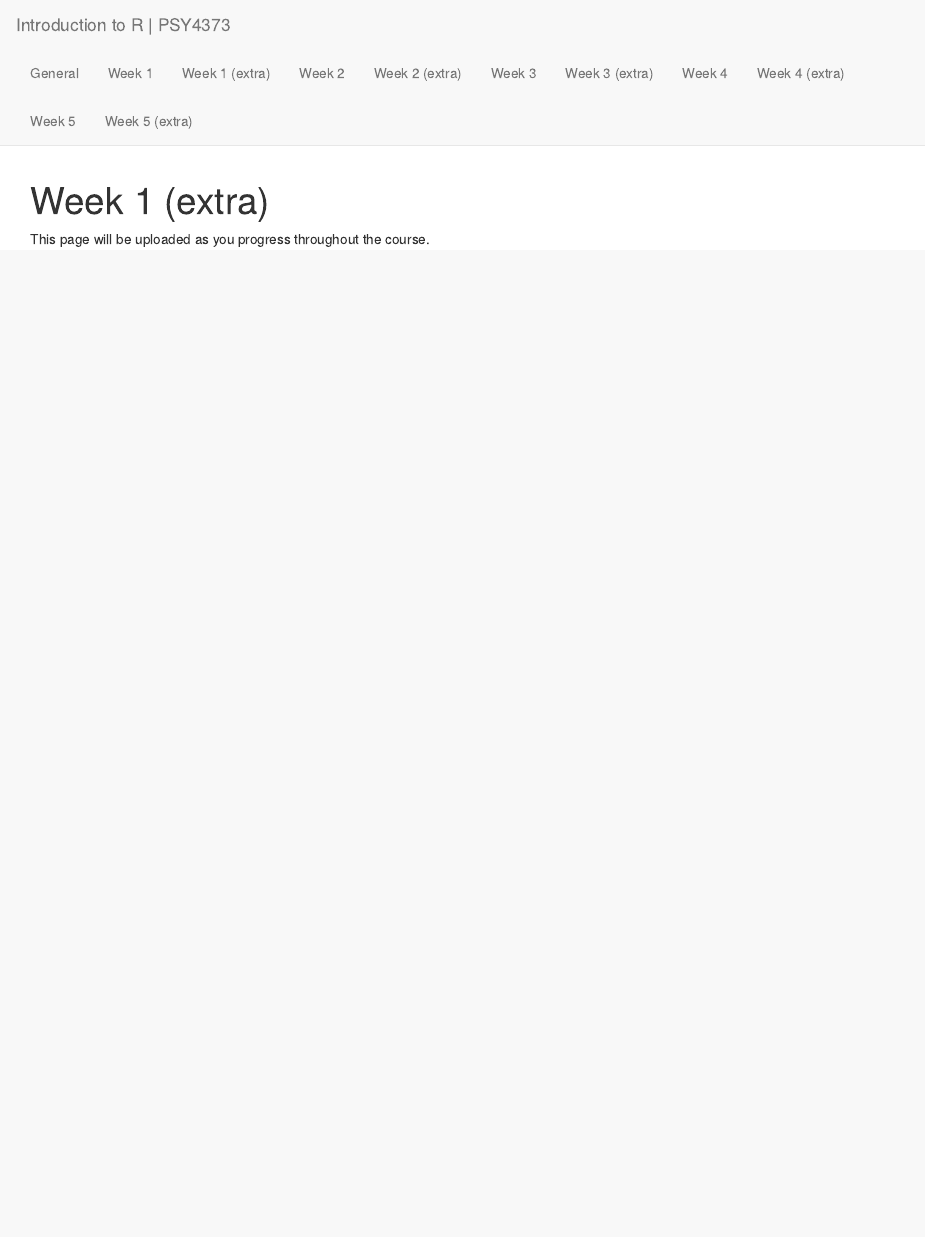
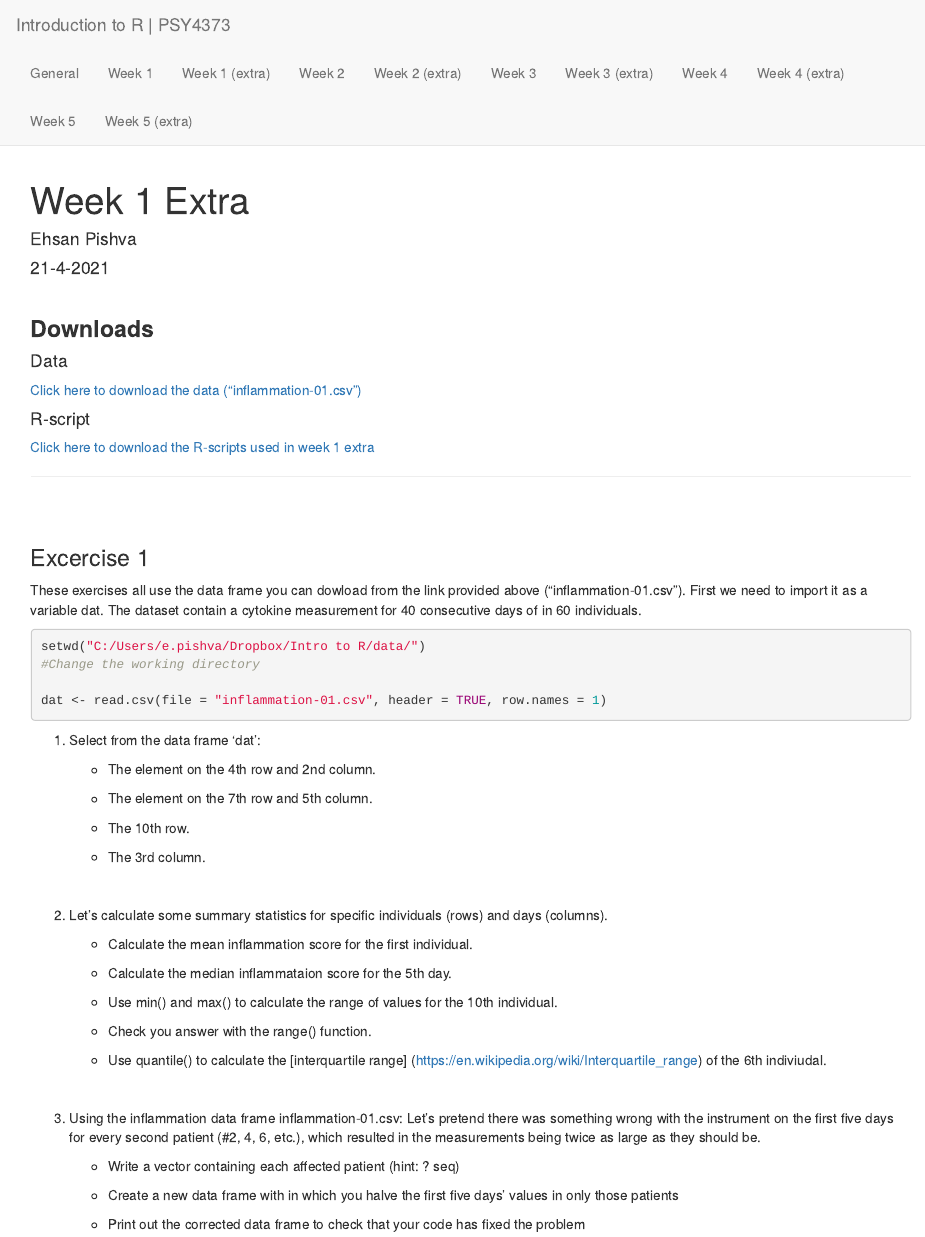
Before and after one commit to ehsanpishva/IntroR-PSY4373, an R Markdown document (site/w1e.Rmd): the page in a window 1100 px wide, from its top. Rendered offline with R 4.5, knitr and Pandoc, with nearby package versions.

Commit message:
week 1e added
also header navigation added!

````diff
--- a/site/w1e.Rmd
+++ b/site/w1e.Rmd
@@ -1,5 +1,69 @@
 ---
-title: "Week 1 (extra)"
+title: "Week 1 Extra"
+author: "Ehsan Pishva"
+date: "21-4-2021"
+output: html_document
 ---
 
-This page will be uploaded as you progress throughout the course.
+```{r setup, include=FALSE}
+knitr::opts_chunk$set(echo = TRUE)
+```
+
+<br>
+
+### **Downloads**
+#### Data
+[Click here to download the data (“inflammation-01.csv”)](https://www.dropbox.com/s/0h5rl8k6hx9se3v/inflammation-01.csv?dl=0)
+
+#### R-script
+[Click here to download the R-scripts used in week 1 extra](https://www.dropbox.com/s/9ahsuvxovlca5va/Self-Study_Week1%20Extra.R.r?dl=0)
+
+---
+<br>
+<br>
+
+### Excercise 1
+
+These exercises all use the  data frame you can dowload from the link provided above ("inflammation-01.csv"). First we need to import it as a variable dat. The dataset contain a cytokine measurement for 40 consecutive days of in 60 individuals.
+
+```{r eval = FALSE}
+setwd("C:/Users/e.pishva/Dropbox/Intro to R/data/")
+#Change the working directory
+
+dat <- read.csv(file = "inflammation-01.csv", header = TRUE, row.names = 1)
+```
+
+
+1. Select from the data frame 'dat':
+
+    - The element on the 4th row and 2nd column.
+
+    - The element on the 7th row and 5th column.
+
+    - The 10th row.
+
+    - The 3rd column.
+
+<br>
+
+2. Let’s calculate some summary statistics for specific individuals (rows) and days (columns).
+
+    - Calculate the mean inflammation score for the first individual.
+
+    - Calculate the median inflammataion score for the 5th day.
+
+    - Use min() and max() to calculate the range of values for the 10th individual.
+
+    - Check you answer with the range() function.
+
+    - Use quantile() to calculate the [interquartile range] (https://en.wikipedia.org/wiki/Interquartile_range) of the 6th indiviudal.
+
+<br>
+
+3. Using the inflammation data frame inflammation-01.csv: Let’s pretend there was something wrong with the instrument on the first five days for every second patient (#2, 4, 6, etc.), which resulted in the measurements being twice as large as they should be.
+
+    - Write a vector containing each affected patient (hint: ? seq)
+
+    - Create a new data frame with in which you halve the first five days’ values in only those patients
+
+    - Print out the corrected data frame to check that your code has fixed the problem
````
Also changed, not shown: site/w1.Rmd (+11 -5 lines), 29 other files.
